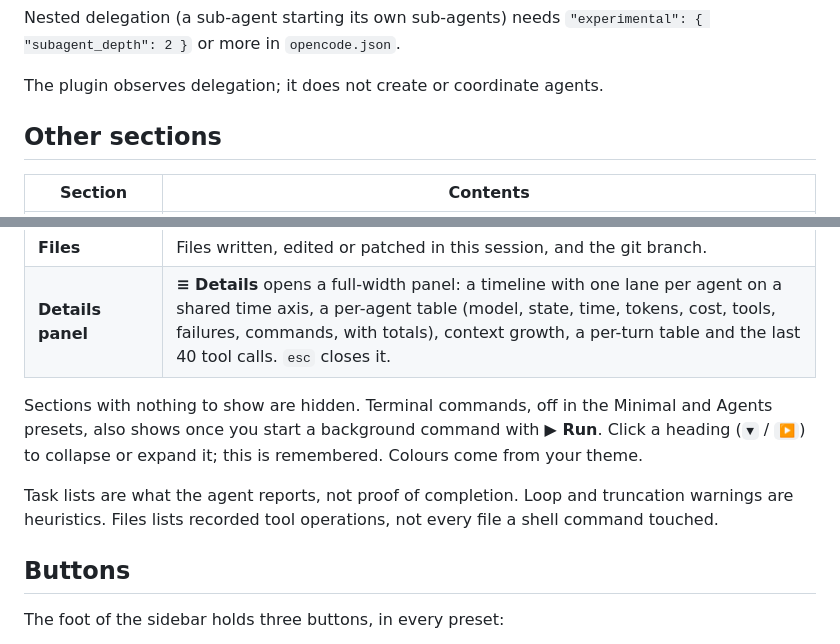
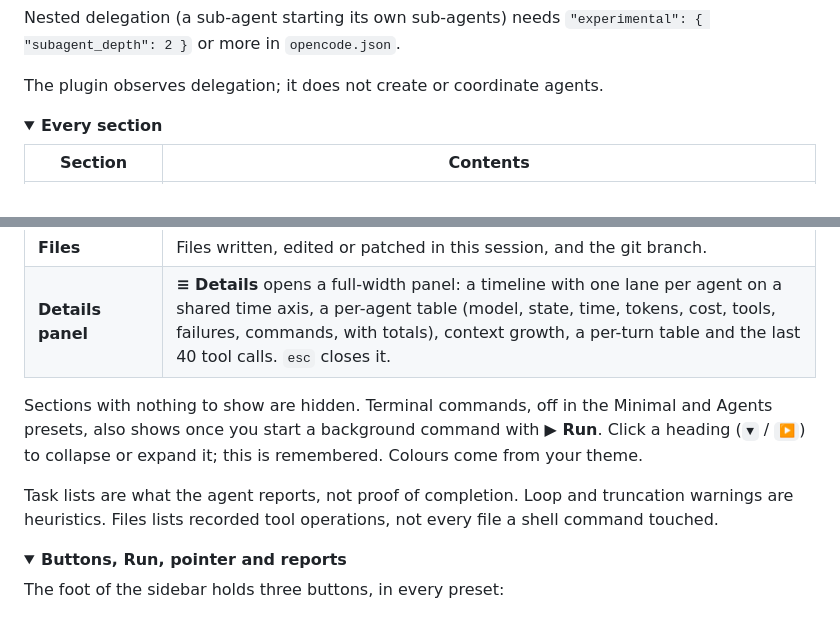
Before and after one commit to dskanakoglou/opencode-sidebar-plus, a Markdown page: README.md, 2 parts joined by grey strips. GitHub-like rendering; folded sections open.

```diff
--- a/README.md
+++ b/README.md
@@ -132,7 +139,10 @@ Nested delegation (a sub-agent starting its own sub-agents) needs
 
 The plugin observes delegation; it does not create or coordinate agents.
 
-## Other sections
+</details>
+
+<details>
+<summary><b>Every section</b></summary>
 
 | Section | Contents |
 |---|---|
@@ -144,14 +154,18 @@ The plugin observes delegation; it does not create or coordinate agents.
 | **Details panel** | **≡ Details** opens a full-width panel: a timeline with one lane per agent on a shared time axis, a per-agent table (model, state, time, tokens, cost, tools, failures, commands, with totals), context growth, a per-turn table and the last 40 tool calls. `esc` closes it. |
 
 Sections with nothing to show are hidden. Terminal commands, off in the Minimal
-and Agents presets, also shows once you start a background command with **▶ Run**. Click a heading (`▼` / `▶`) to
-collapse or expand it; this is remembered. Colours come from your theme.
+and Agents presets, also shows once you start a background command with **▶ Run**.
+Click a heading (`▼` / `▶`) to collapse or expand it; this is remembered. Colours
+come from your theme.
 
 Task lists are what the agent reports, not proof of completion. Loop and
 truncation warnings are heuristics. Files lists recorded tool operations, not
 every file a shell command touched.
 
-## Buttons
+</details>
+
+<details>
+<summary><b>Buttons, Run, pointer and reports</b></summary>
 
 The foot of the sidebar holds three buttons, in every preset:
 
```
Also changed, not shown: other parts of README.md (+102 -75 lines), CHANGELOG.md (+7 -0 lines), docs/sidebar-example.png, 4 other files.
